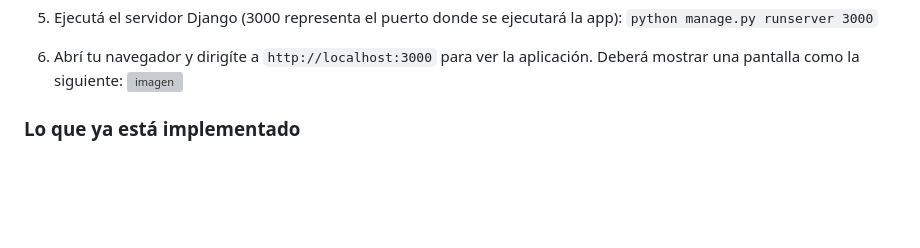
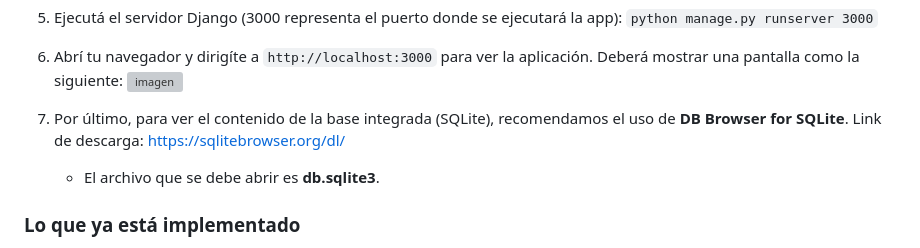
Before and after one commit to ungs-ip/ip-public-repo, a Markdown page: README.md, the part around the change. Rendered like a GitHub page; blank space fills up the shorter version; grey boxes are pictures that could not be loaded.

````diff
--- a/README.md
+++ b/README.md
@@ -27,6 +27,9 @@
 
 6. Abrí tu navegador y dirigíte a ```http://localhost:3000``` para ver la aplicación. Deberá mostrar una pantalla como la siguiente:
 ![imagen](https://i.ibb.co/GFJdgHr/galeria-default.png)
+
+7. Por último, para ver el contenido de la base integrada (SQLite), recomendamos el uso de **DB Browser for SQLite**. Link de descarga: https://sqlitebrowser.org/dl/
+    - El archivo que se debe abrir es **db.sqlite3**.
 
 ### Lo que ya está implementado
 - A nivel **template**, se cuenta con 4 HTMLs: **header (cabecera de la página)**, **footer (pie de página)**, **home (sección donde se mostrarán las imágenes y el buscador)** e **index (contener principal que incluye a los 3 HTMLs anteriores).** Para el caso del *header*, se implementó cierta lógica para determinar si un usuario está logueado (o no) y obtener así su nombre; para el caso del *home*, éste tiene un algoritmo que permite recorrer cada objeto de la API y dibujar su información en pantalla. El *footer* no posee acciones a nivel código relevantes para el desarrollo.
````
